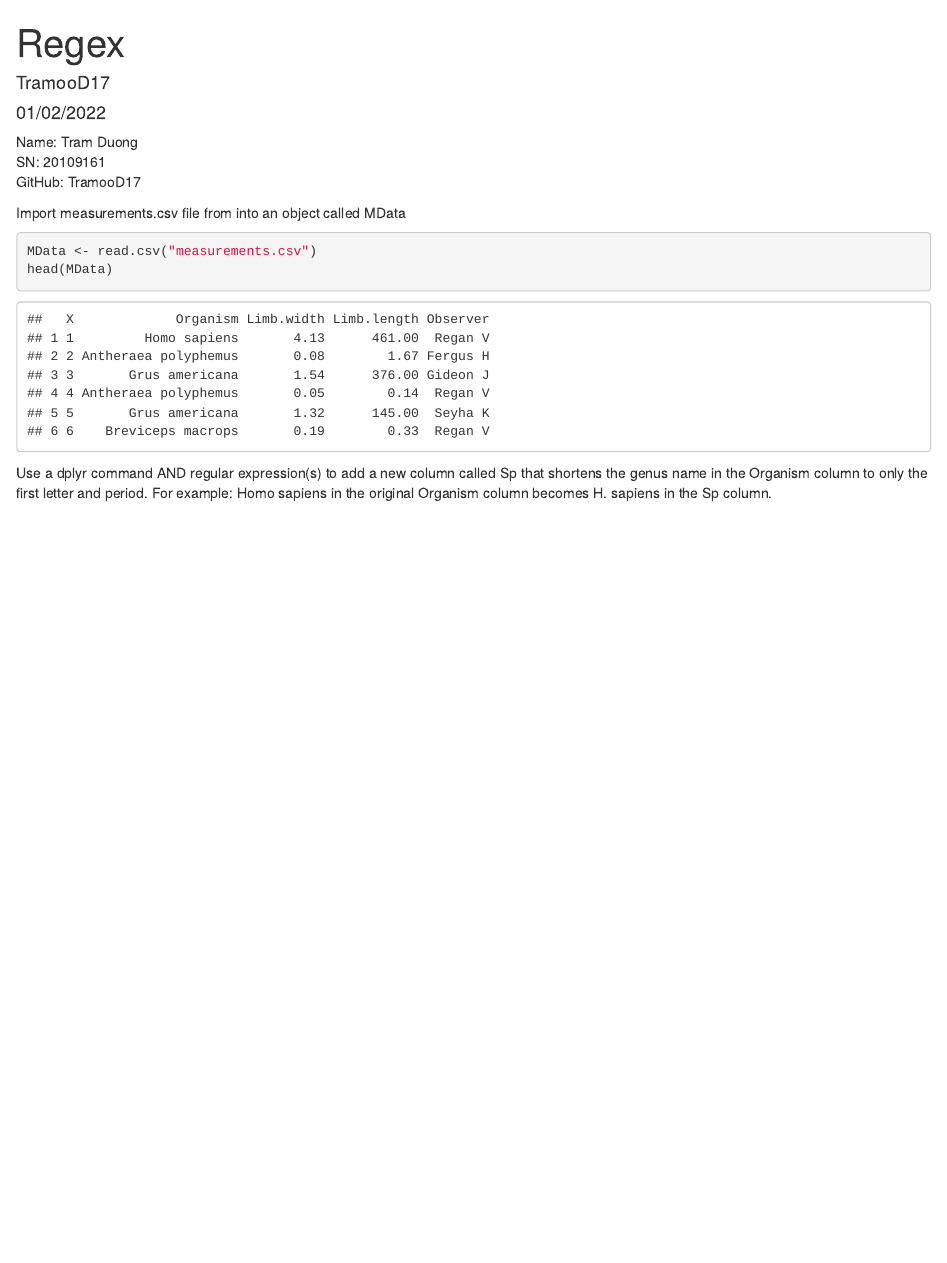
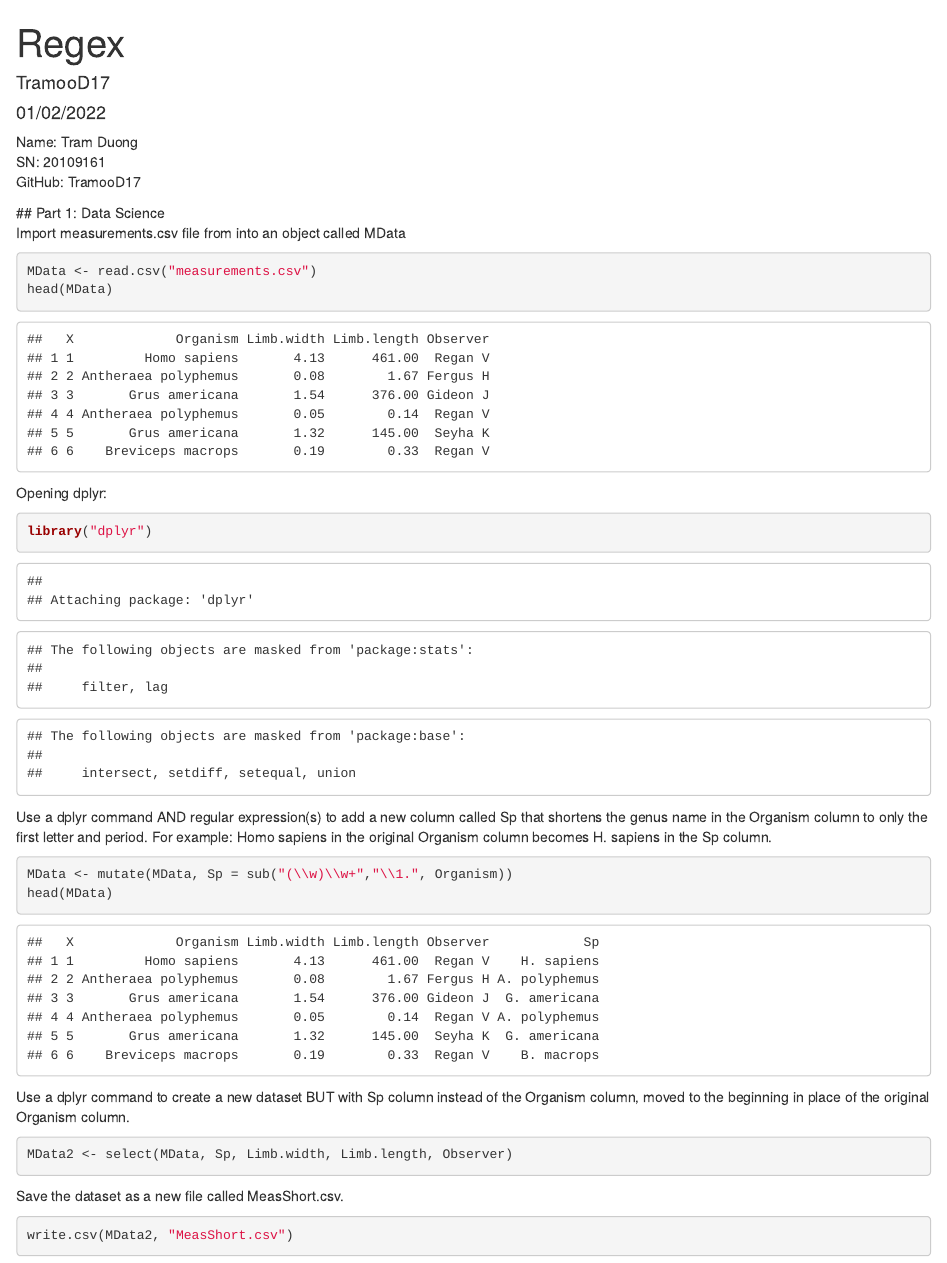
Before and after one commit to TramooD17/Assignment-3, an R Markdown document (Regex.Rmd): the page in a window 1100 px wide, from its top. Rendered offline with R 4.5, knitr and Pandoc, with nearby package versions.

Commit message:
Regex Part 1: Data Science completed.

````diff
--- /dev/null
+++ b/MeasShort.csv
@@ -0,0 +1,12 @@
+"","Sp","Limb.width","Limb.length","Observer"
+"1","H. sapiens",4.13,461,"Regan V"
+"2","A. polyphemus",0.08,1.67,"Fergus H"
+"3","G. americana",1.54,376,"Gideon J"
+"4","A. polyphemus",0.05,0.14,"Regan V"
+"5","G. americana",1.32,145,"Seyha K"
+"6","B. macrops",0.19,0.33,"Regan V"
+"7","A. polyphemus",0.02,1.14,"Fergus H"
+"8","H. sapiens",3.34,504,"Seyha K"
+"9","G. americana",1.42,205,"Regan V"
+"10","B. macrops",0.11,0.31,"Gideon J"
+"11","B. macrops",0.24,0.37,"Seyha K"
--- a/Regex.Rmd
+++ b/Regex.Rmd
@@ -8,12 +8,27 @@ output: html_document
  SN: 20109161
  GitHub: TramooD17
 
+ ## Part 1: Data Science
 Import measurements.csv file from into an object called MData
 ```{r}
 MData <- read.csv("measurements.csv")
 head(MData)
 ```
+Opening dplyr:
+```{r}
+library("dplyr")
+```
+
 Use a dplyr command AND regular expression(s) to add a new column called Sp that shortens the genus name in the Organism column to only the first letter and period. For example: Homo sapiens in the original Organism column becomes H. sapiens in the Sp column.
 ```{r}
-
+MData <- mutate(MData, Sp = sub("(\\w)\\w+","\\1.", Organism))
+head(MData)
 ```
+Use a dplyr command to create a new dataset BUT with Sp column instead of the Organism column, moved to the beginning in place of the original Organism column.
+```{r}
+MData2 <- select(MData, Sp, Limb.width, Limb.length, Observer)
+```
+Save the dataset as a new file called MeasShort.csv.
+```{r}
+write.csv(MData2, "MeasShort.csv")
+```
````
